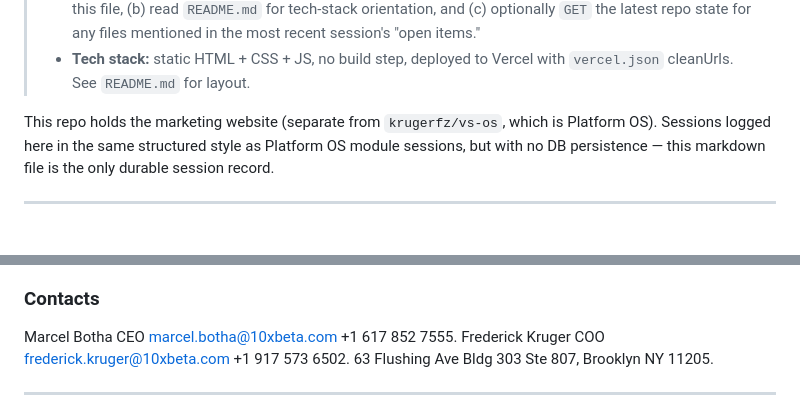
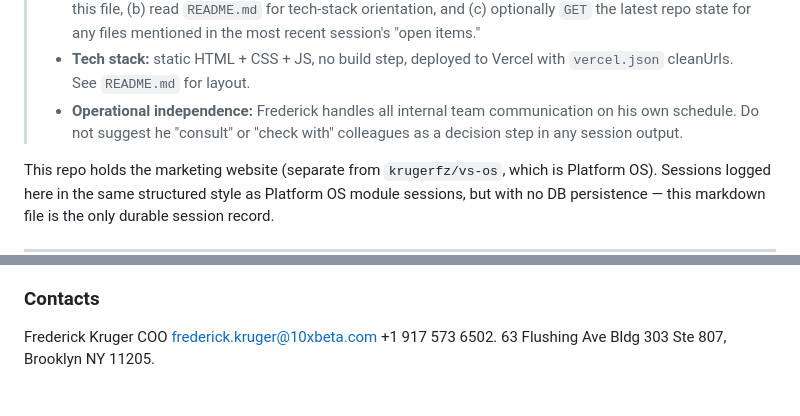
Before and after one commit to krugerfz/10xbeta-site, a Markdown page: SESSION_LOG.md, 2 parts joined by grey strips. GitHub-like rendering; blank space fills up the shorter version.

Commit message:
Remove Marcel from root SESSION_LOG.md contacts; add operational-independence rule

```diff
--- a/SESSION_LOG.md
+++ b/SESSION_LOG.md
@@ -17,6 +17,9 @@
 >   session's "open items."
 > - **Tech stack:** static HTML + CSS + JS, no build step, deployed to Vercel with
 >   `vercel.json` cleanUrls. See `README.md` for layout.
+> - **Operational independence:** Frederick handles all internal team communication on
+>   his own schedule. Do not suggest he "consult" or "check with" colleagues as a decision
+>   step in any session output.
 
 This repo holds the marketing website (separate from `krugerfz/vs-os`, which is Platform OS).
 Sessions logged here in the same structured style as Platform OS module sessions, but with no
@@ -53,7 +56,6 @@ Single-file `index.html` clickable mockup pushed at commit `acc32f13` (later rep
 - Animations to serve as MP4/WebM not GIF.
 
 ### Contacts
-Marcel Botha CEO marcel.botha@10xbeta.com +1 617 852 7555.
 Frederick Kruger COO frederick.kruger@10xbeta.com +1 917 573 6502.
 63 Flushing Ave Bldg 303 Ste 807, Brooklyn NY 11205.
 
```
